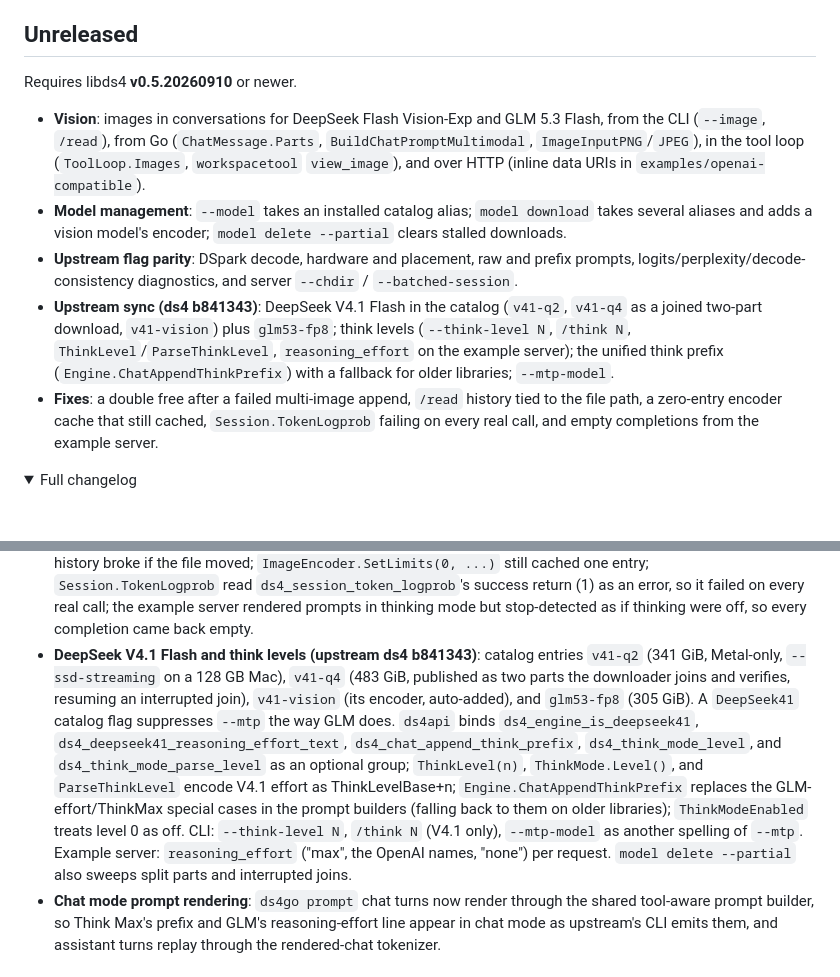
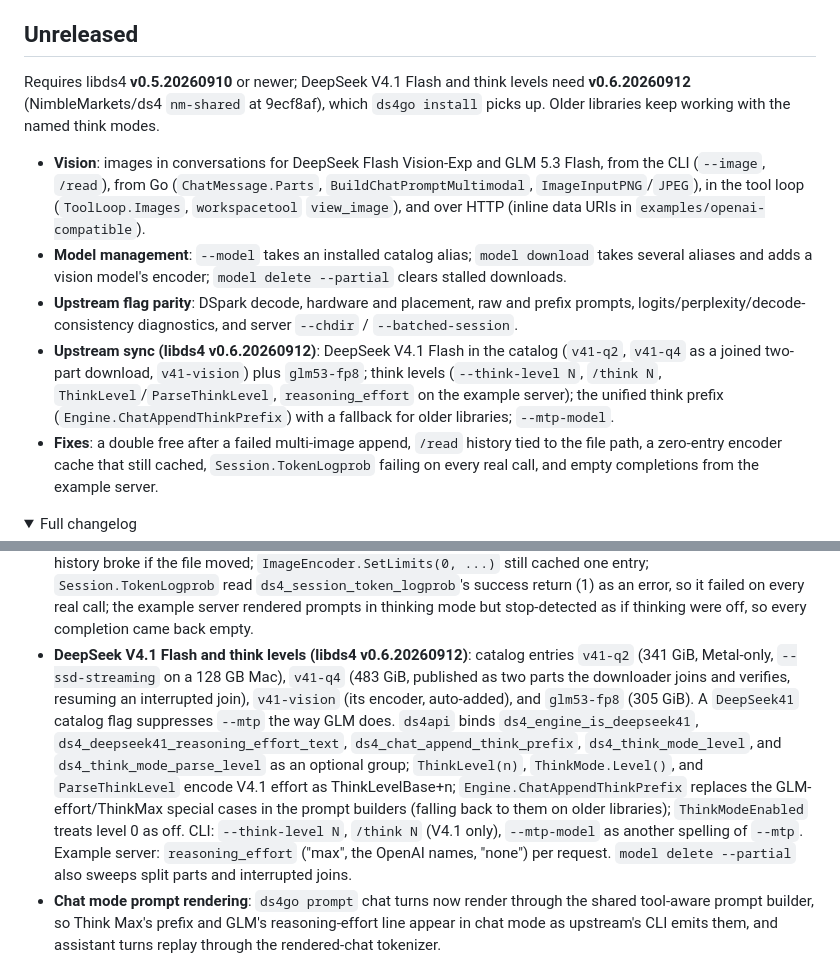
Before and after one commit to NimbleMarkets/ds4go, a Markdown page: CHANGELOG.md, 2 parts joined by grey strips. Rendered like a GitHub page; folded sections open; blank space fills up the shorter version.

Commit message:
docs(changelog): name libds4 v0.6.20260912 as the V4.1 / think-level requirement

```diff
--- a/CHANGELOG.md
+++ b/CHANGELOG.md
@@ -4,12 +4,15 @@ NOTE: This currently needs a patched `ds4` to make a shared library and route lo
 
 ## Unreleased
 
-Requires libds4 **v0.5.20260910** or newer.
+Requires libds4 **v0.5.20260910** or newer; DeepSeek V4.1 Flash and think
+levels need **v0.6.20260912** (NimbleMarkets/ds4 `nm-shared` at 9ecf8af),
+which `ds4go install` picks up. Older libraries keep working with the named
+think modes.
 
  * **Vision**: images in conversations for DeepSeek Flash Vision-Exp and GLM 5.3 Flash, from the CLI (`--image`, `/read`), from Go (`ChatMessage.Parts`, `BuildChatPromptMultimodal`, `ImageInputPNG`/`JPEG`), in the tool loop (`ToolLoop.Images`, `workspacetool` `view_image`), and over HTTP (inline data URIs in `examples/openai-compatible`).
  * **Model management**: `--model` takes an installed catalog alias; `model download` takes several aliases and adds a vision model's encoder; `model delete --partial` clears stalled downloads.
  * **Upstream flag parity**: DSpark decode, hardware and placement, raw and prefix prompts, logits/perplexity/decode-consistency diagnostics, and server `--chdir` / `--batched-session`.
- * **Upstream sync (ds4 b841343)**: DeepSeek V4.1 Flash in the catalog (`v41-q2`, `v41-q4` as a joined two-part download, `v41-vision`) plus `glm53-fp8`; think levels (`--think-level N`, `/think N`, `ThinkLevel`/`ParseThinkLevel`, `reasoning_effort` on the example server); the unified think prefix (`Engine.ChatAppendThinkPrefix`) with a fallback for older libraries; `--mtp-model`.
+ * **Upstream sync (libds4 v0.6.20260912)**: DeepSeek V4.1 Flash in the catalog (`v41-q2`, `v41-q4` as a joined two-part download, `v41-vision`) plus `glm53-fp8`; think levels (`--think-level N`, `/think N`, `ThinkLevel`/`ParseThinkLevel`, `reasoning_effort` on the example server); the unified think prefix (`Engine.ChatAppendThinkPrefix`) with a fallback for older libraries; `--mtp-model`.
  * **Fixes**: a double free after a failed multi-image append, `/read` history tied to the file path, a zero-entry encoder cache that still cached, `Session.TokenLogprob` failing on every real call, and empty completions from the example server.
 
 <details>
@@ -23,7 +26,7 @@ Requires libds4 **v0.5.20260910** or newer.
  * **`model delete --partial`**: removes stalled `.part` downloads, quarantined `.bad-*` files, and stale lock files without touching installed models, per alias or as a sweep with a confirmation listing; in-progress downloads are kept.
  * **Upstream flag parity**: `--dspark`, `--dspark-confidence`, `--dspark-strict`, `--mtp-exact-sampling`; `--power`, `--mtp-timing`, `--cuda-tensor-parallel`, `--ssd-streaming-full-layers` (both flag sets; the last two gain `EngineOptions` fields); `--raw` / `--raw-prompt`, `--prefix-file` (parser ported from `ds4_prompt_prefix.c`, seeds chat too), `--dump-logits`, `--decode-consistency`, `--perplexity-file`, `--imatrix-min-expert-samples`; server `--chdir` and `--batched-session`. Still absent: `--gpu-devices` / `--gpu-vram` (needs the GPU-config engine entry point and a VRAM probe libds4 does not export) and `--mixed-prefill-quantum` (a scheduler knob with nothing to drive in the example server).
  * **Fixes**: a failed multi-image `ChatAppendMultimodalMessage` left Go handles pointing at buffers libds4 had already replaced and freed (double free on cleanup); `/read` kept the image path instead of its bytes, so re-rendered history broke if the file moved; `ImageEncoder.SetLimits(0, ...)` still cached one entry; `Session.TokenLogprob` read `ds4_session_token_logprob`'s success return (1) as an error, so it failed on every real call; the example server rendered prompts in thinking mode but stop-detected as if thinking were off, so every completion came back empty.
- * **DeepSeek V4.1 Flash and think levels (upstream ds4 b841343)**: catalog entries `v41-q2` (341 GiB, Metal-only, `--ssd-streaming` on a 128 GB Mac), `v41-q4` (483 GiB, published as two parts the downloader joins and verifies, resuming an interrupted join), `v41-vision` (its encoder, auto-added), and `glm53-fp8` (305 GiB). A `DeepSeek41` catalog flag suppresses `--mtp` the way GLM does. `ds4api` binds `ds4_engine_is_deepseek41`, `ds4_deepseek41_reasoning_effort_text`, `ds4_chat_append_think_prefix`, `ds4_think_mode_level`, and `ds4_think_mode_parse_level` as an optional group; `ThinkLevel(n)`, `ThinkMode.Level()`, and `ParseThinkLevel` encode V4.1 effort as ThinkLevelBase+n; `Engine.ChatAppendThinkPrefix` replaces the GLM-effort/ThinkMax special cases in the prompt builders (falling back to them on older libraries); `ThinkModeEnabled` treats level 0 as off. CLI: `--think-level N`, `/think N` (V4.1 only), `--mtp-model` as another spelling of `--mtp`. Example server: `reasoning_effort` ("max", the OpenAI names, "none") per request. `model delete --partial` also sweeps split parts and interrupted joins.
+ * **DeepSeek V4.1 Flash and think levels (libds4 v0.6.20260912)**: catalog entries `v41-q2` (341 GiB, Metal-only, `--ssd-streaming` on a 128 GB Mac), `v41-q4` (483 GiB, published as two parts the downloader joins and verifies, resuming an interrupted join), `v41-vision` (its encoder, auto-added), and `glm53-fp8` (305 GiB). A `DeepSeek41` catalog flag suppresses `--mtp` the way GLM does. `ds4api` binds `ds4_engine_is_deepseek41`, `ds4_deepseek41_reasoning_effort_text`, `ds4_chat_append_think_prefix`, `ds4_think_mode_level`, and `ds4_think_mode_parse_level` as an optional group; `ThinkLevel(n)`, `ThinkMode.Level()`, and `ParseThinkLevel` encode V4.1 effort as ThinkLevelBase+n; `Engine.ChatAppendThinkPrefix` replaces the GLM-effort/ThinkMax special cases in the prompt builders (falling back to them on older libraries); `ThinkModeEnabled` treats level 0 as off. CLI: `--think-level N`, `/think N` (V4.1 only), `--mtp-model` as another spelling of `--mtp`. Example server: `reasoning_effort` ("max", the OpenAI names, "none") per request. `model delete --partial` also sweeps split parts and interrupted joins.
  * **Chat mode prompt rendering**: `ds4go prompt` chat turns now render through the shared tool-aware prompt builder, so Think Max's prefix and GLM's reasoning-effort line appear in chat mode as upstream's CLI emits them, and assistant turns replay through the rendered-chat tokenizer.
 
 </details>
```
